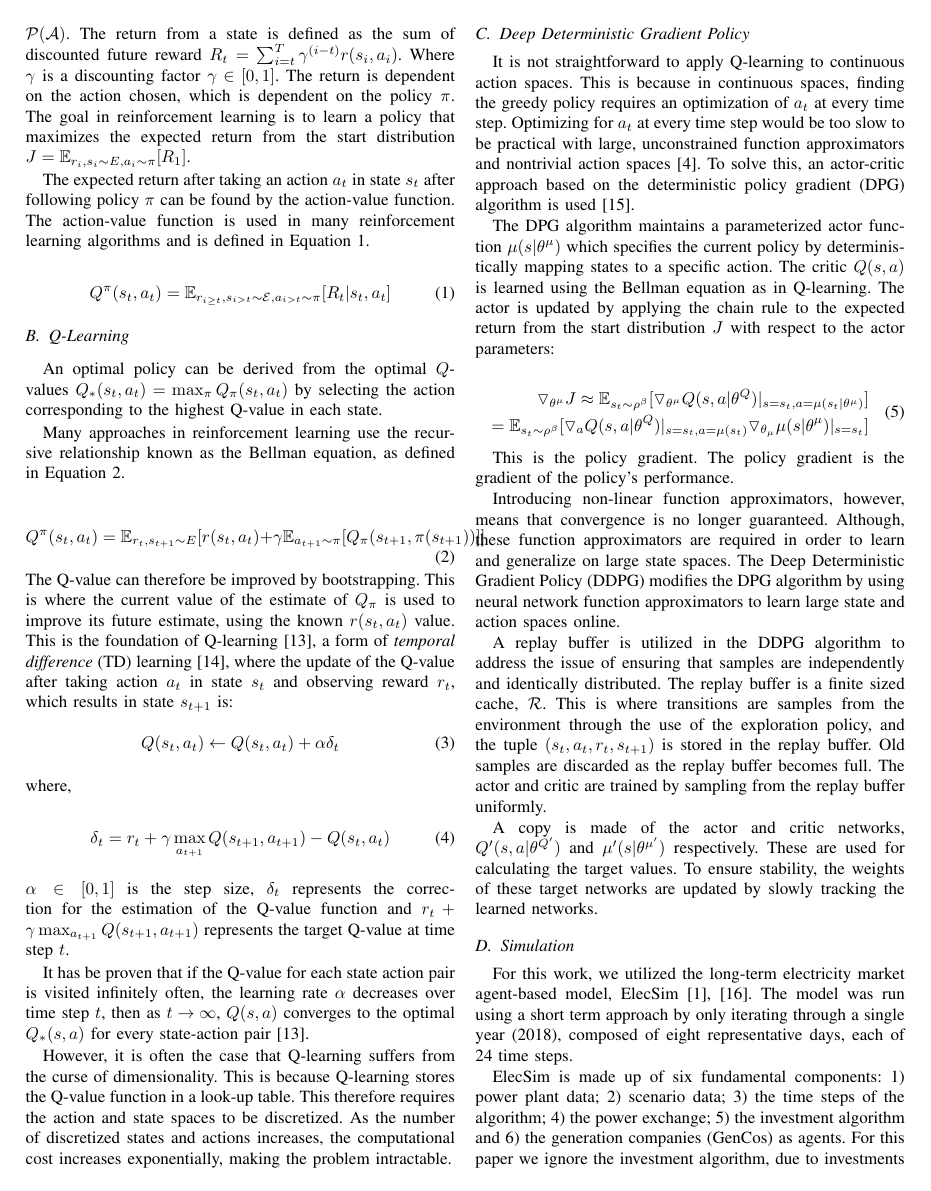
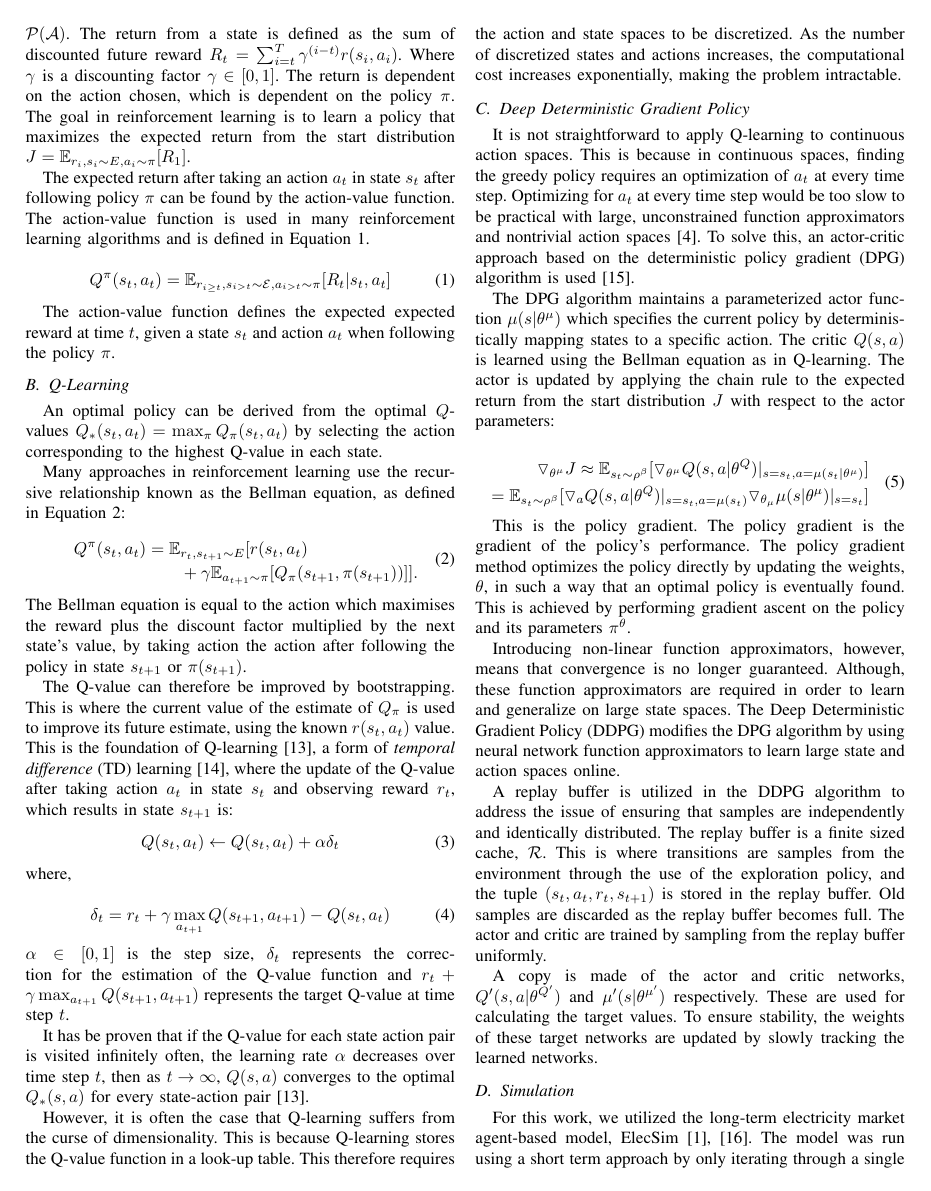
Before and after one commit to alexanderkell/reinforcement-learning-bidding-strategies, a LaTeX paper (Conference-LaTeX-template_10-17-19/conference_101719.tex): page 3 of 7. Compiled offline with pdfLaTeX; a missing font is replaced by an installed copy or a similar font; a LaTeX package or settings file that is missing is left out.

Commit message:
gone thru steve and matts comments

```diff
--- a/Conference-LaTeX-template_10-17-19/conference_101719.tex
+++ b/Conference-LaTeX-template_10-17-19/conference_101719.tex
@@ -10,6 +10,7 @@
 \usepackage{csvsimple}
 \usepackage{booktabs}
 \usepackage{algorithm,algorithmic}
+\usepackage{breqn}
 
 
 \def\BibTeX{{\rm B\kern-.05em{\sc i\kern-.025em b}\kern-.08em
@@ -166,19 +167,23 @@ The expected return after taking an action $a_t$ in state $s_t$ after following
 	Q^{\pi}(s_t,a_t)=\mathbb{E}_{r_{i\geq t},s_{i>t}\sim \mathcal{E},a_{i>t}\sim\pi}[R_t|s_t,a_t]
 \end{equation}
 
+The action-value function defines the expected expected reward at time $t$, given a state $s_t$ and action $a_t$ when following the policy $\pi$.
 
 \subsection{Q-Learning}
 
  An optimal policy can be derived from the optimal $Q$-values $Q_*(s_t,a_t)=\max_\pi Q_\pi(s_t,a_t)$ by selecting the action corresponding to the highest Q-value in each state.
 
-Many approaches in reinforcement learning use the recursive relationship known as the Bellman equation, as defined in Equation \ref{eq:bellman}.
+Many approaches in reinforcement learning use the recursive relationship known as the Bellman equation, as defined in Equation \ref{eq:bellman}:
 
-\begin{equation}
+\begin{dmath}
 	\label{eq:bellman}
-	Q^\pi(s_t,a_t)=\mathbb{E}_{{r_t},s_{t+1}\sim E} [r(s_t,a_t)+\gamma\mathbb{E}_{a_{t+1}\sim \pi}[Q_\pi(s_{t+1},\pi(s_{t+1}))]]
-\end{equation}
+	Q^\pi(s_t,a_t)=\mathbb{E}_{{r_t},s_{t+1}\sim E} [r(s_t,a_t)+
+	\gamma\mathbb{E}_{a_{t+1}\sim \pi}[Q_\pi(s_{t+1},\pi(s_{t+1}))]].
+\end{dmath}
 
-\noindent The Q-value can therefore be improved by bootstrapping. This is where the current value of the estimate of $Q_\pi$ is used to improve its future estimate, using the known $r(s_t,a_t)$ value. This is the foundation of Q-learning \cite{Gay2007}, a form of \textit{temporal difference} (TD) learning \cite{Sutton2015}, where the update of the Q-value after taking action $a_t$ in state $s_t$ and observing reward $r_t$, which results in state $s_{t+1}$ is:
+\noindent The Bellman equation is equal to the action which maximises the reward plus the discount factor multiplied by the next state's value, by taking action the action after following the policy in state $s_{t+1}$ or $\pi(s_{t+1})$.
+
+The Q-value can therefore be improved by bootstrapping. This is where the current value of the estimate of $Q_\pi$ is used to improve its future estimate, using the known $r(s_t,a_t)$ value. This is the foundation of Q-learning \cite{Gay2007}, a form of \textit{temporal difference} (TD) learning \cite{Sutton2015}, where the update of the Q-value after taking action $a_t$ in state $s_t$ and observing reward $r_t$, which results in state $s_{t+1}$ is:
 \begin{equation}
 	Q(s_t,a_t)\leftarrow Q(s_t,a_t)+\alpha\delta_t
 \end{equation}
@@ -211,7 +216,7 @@ The DPG algorithm maintains a parameterized actor function $\mu(s|\theta^\mu)$ w
 \end{split}
 \end{align}
 
-This is the policy gradient. The policy gradient is the gradient of the policy's performance.
+This is the policy gradient. The policy gradient is the gradient of the policy's performance. The policy gradient method optimizes the policy directly by updating the weights, $\theta$, in such a way that an optimal policy is eventually found. This is achieved by performing gradient ascent on the policy and its parameters $\pi^\theta$.
 
 Introducing non-linear function approximators, however, means that convergence is no longer guaranteed. Although, these function approximators are required in order to learn and generalize on large state spaces. The Deep Deterministic Gradient Policy (DDPG) modifies the DPG algorithm by using neural network function approximators to learn large state and action spaces online.
 
```
Also changed, not shown: Conference-LaTeX-template_10-17-19/conference_101719 2.pdf (added), Conference-LaTeX-template_10-17-19/conference_101719.pdf, Conference-LaTeX-template_10-17-19/figures/methedology/system-overview-v2.png (added), Conference-LaTeX-template_10-17-19/figures/results/bounded_results.pdf, Conference-LaTeX-template_10-17-19/figures/results/bounded_results_scatter.pdf, Conference-LaTeX-template_10-17-19/figures/results/unbounded_results.pdf, Conference-LaTeX-template_10-17-19/figures/results/unbounded_results_scatter.pdf, Conference-LaTeX-template_10-17-19/conference_101719.tex (20 more changed lines), 6 other files.
